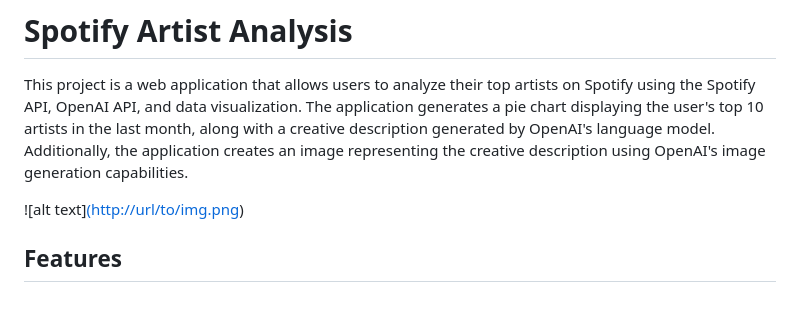
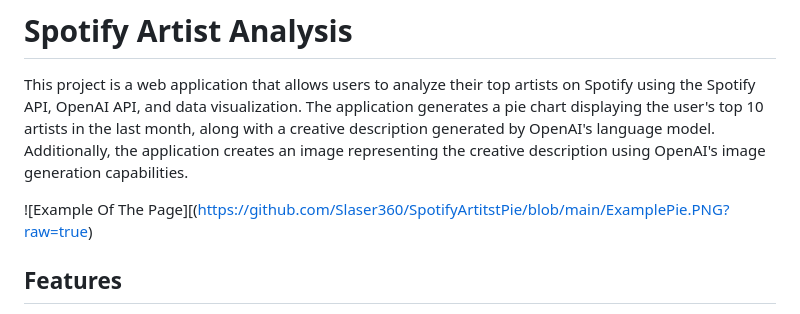
Before and after one commit to Slaser360/SpotifyArtitstPie, a Markdown page: README.md, the part around the change. GitHub-like rendering.

```diff
--- a/README.md
+++ b/README.md
@@ -2,7 +2,7 @@
 
 This project is a web application that allows users to analyze their top artists on Spotify using the Spotify API, OpenAI API, and data visualization. The application generates a pie chart displaying the user's top 10 artists in the last month, along with a creative description generated by OpenAI's language model. Additionally, the application creates an image representing the creative description using OpenAI's image generation capabilities.
 
-![alt text][(http://url/to/img.png](https://github.com/Slaser360/SpotifyArtitstPie/blob/main/ExamplePie.PNG?raw=true))
+![Example Of The Page][(https://github.com/Slaser360/SpotifyArtitstPie/blob/main/ExamplePie.PNG?raw=true)
 ## Features
 
 - **Spotify Authentication**: Users can authenticate with their Spotify accounts to access their listening data.
```
